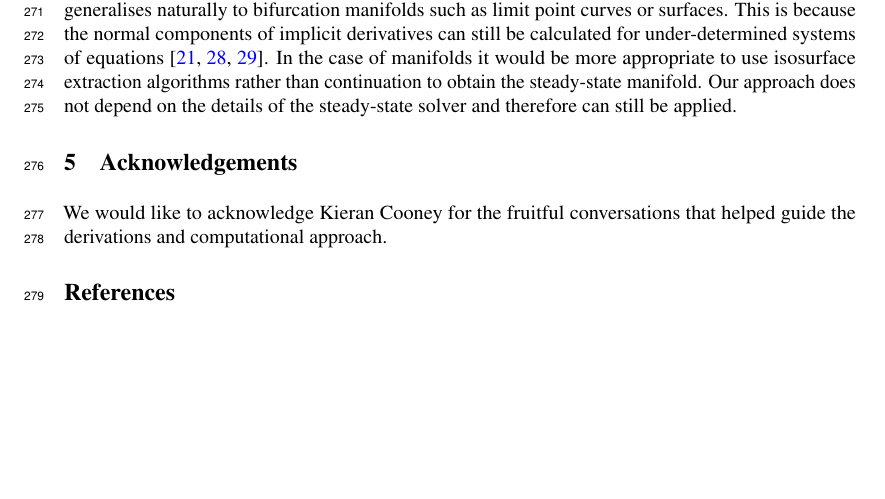
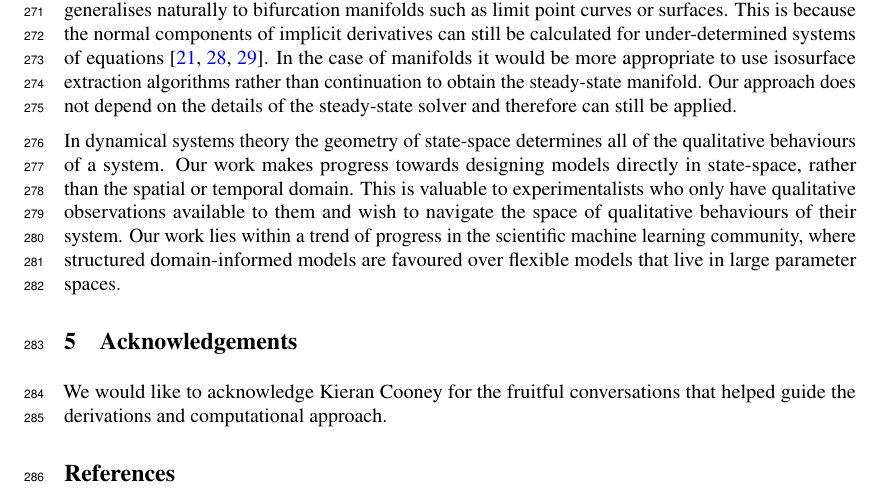
Before and after one commit to bifurcationkit/BifurcationInference.jl, a LaTeX paper (docs/article.tex): part of page 10 of 16, cut so that both start at the same text, the shorter picture padded with empty space. Compiled offline with pdfLaTeX.

Commit message:
update article

```diff
--- a/docs/article.tex
+++ b/docs/article.tex
@@ -248,7 +248,7 @@ We demonstrated our approach on models with one bifurcation parameter that can g
 
 Although we did not consider limit cycles, our approach can be modified using the conditions for Andronov-Hopf bifurcations instead of the conditions on the Jacobian determinant. Our approach generalises naturally to bifurcation manifolds such as limit point curves or surfaces. This is because the normal components of implicit derivatives can still be calculated for under-determined systems of equations \cite{Jos2011OnSurface,Tao2016Near-IsometricTracking,Fujisawa2013CalculationInvariance}. In the case of manifolds it would be more appropriate to use isosurface extraction algorithms rather than continuation to obtain the steady-state manifold. Our approach does not depend on the details of the steady-state solver and therefore can still be applied.
 
-% something here about how this helps high-level design of dynamical systems and is useful to the wider scientific machine learning community
+In dynamical systems theory the geometry of state-space determines all of the qualitative behaviours of a system. Our work makes progress towards designing models directly in state-space, rather than the spatial or temporal domain. This is valuable to experimentalists who only have qualitative observations available to them and wish to navigate the space of qualitative behaviours of their system. Our work lies within a trend of progress in the scientific machine learning community, where structured domain-informed models are favoured over flexible models that live in large parameter spaces.
 
 \section{Acknowledgements}
 We would like to acknowledge Kieran Cooney for the fruitful conversations that helped guide the derivations and computational approach.
```
